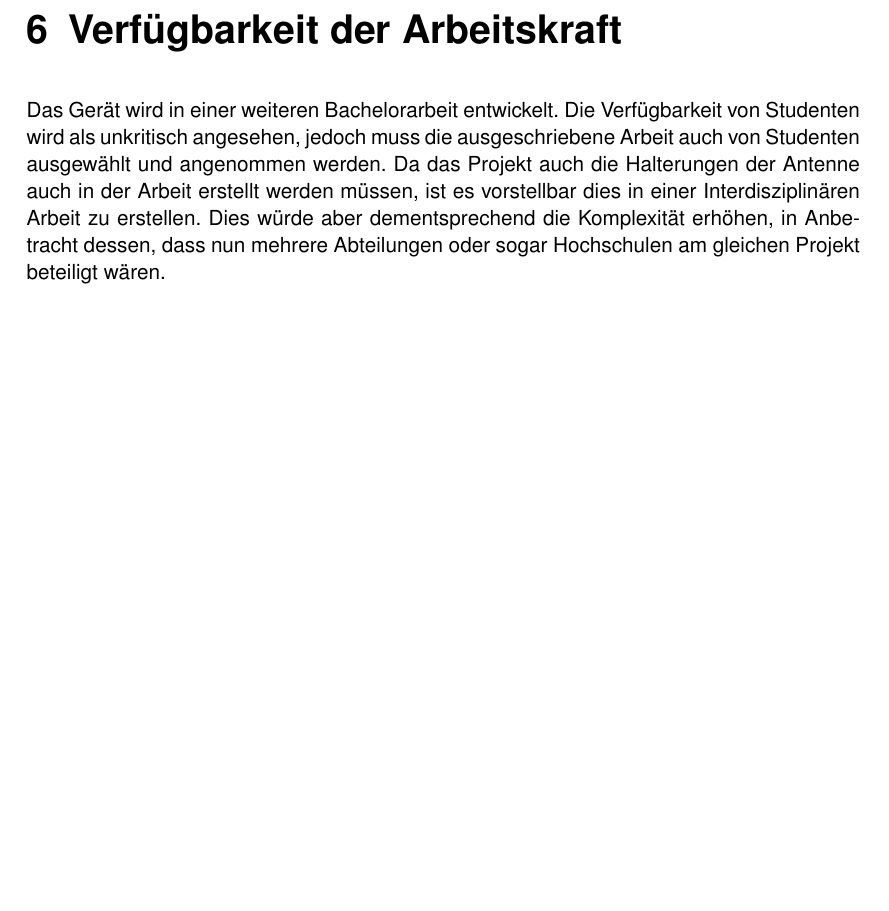
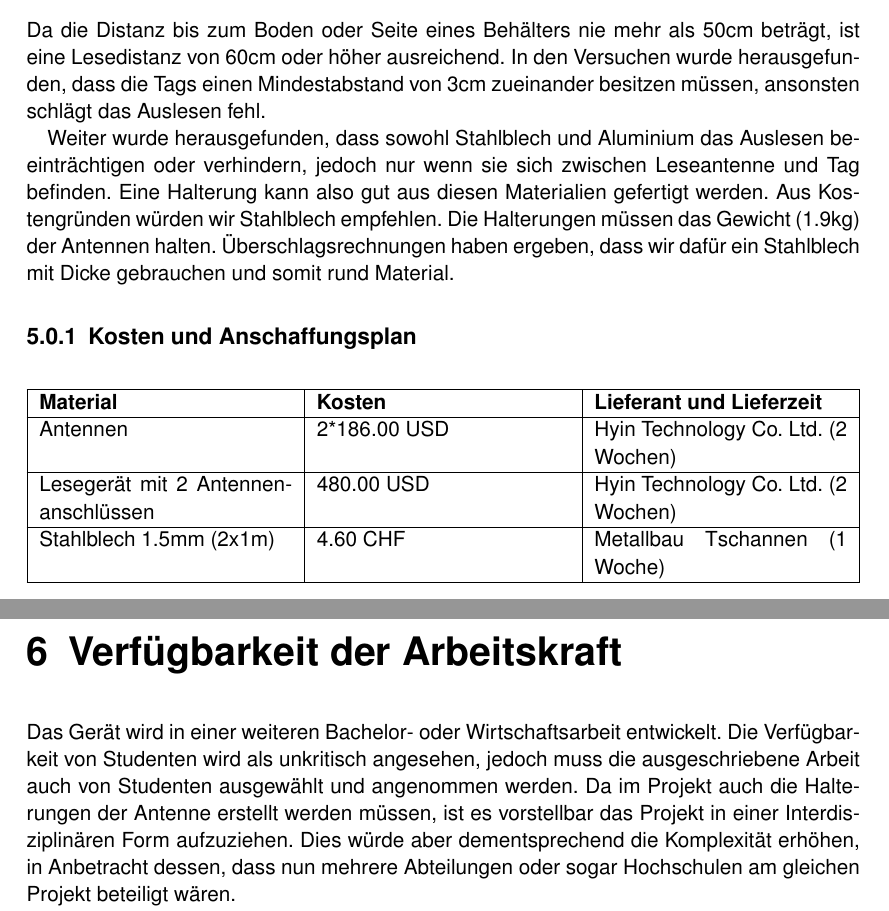
Before and after one commit to HSLU-BaumannWicki/BDA_FS19-Machbarkeitsstudie, a LaTeX document (Machbarkeitsstudie.tex, which reads include/MarkttechnischeAspekte.tex): part of page 12 of 21 before the commit and two parts of pages 11 and 12 of 21 after it, the two joined at a grey line, cut at the place of the change, the shorter picture padded with empty space. Compiled offline with pdfLaTeX.

Commit message:
Add material properties and cost breakdown

```diff
--- a/include/MarkttechnischeAspekte.tex
+++ b/include/MarkttechnischeAspekte.tex
@@ -31,8 +31,28 @@ Gemäss unserer Recherchen gibt es noch keine Lösung auf dem Markt, die RFID ma
 
 \chapter{Materialvoraussetzung und Anschaffungsplan}
 \label{sec:Materialvoraussetzung_Anschaffungsplan}
+Da die Distanz bis zum Boden oder Seite eines Behälters nie mehr als 50cm beträgt, ist eine Lesedistanz von 60cm oder höher ausreichend. In den Versuchen wurde herausgefunden, dass die Tags einen Mindestabstand von 3cm zueinander besitzen müssen, ansonsten schlägt das Auslesen fehl.
+
+Weiter wurde herausgefunden, dass sowohl Stahlblech und Aluminium das Auslesen beeinträchtigen oder verhindern, jedoch nur wenn sie sich zwischen Leseantenne und Tag befinden. Eine Halterung kann also gut aus diesen Materialien gefertigt werden. Aus Kostengründen würden wir Stahlblech empfehlen. Die Halterungen müssen das Gewicht (1.9kg) der Antennen halten. Überschlagsrechnungen haben ergeben, dass wir dafür ein Stahlblech mit Dicke gebrauchen und somit rund Material.
+% TODO Basil anfragen über Daumen Berechnung
+
+\subsection{Kosten und Anschaffungsplan}
+\begin{table}[h!]
+	\centering
+	\begin{tabularx}{\textwidth}{|X|X|X|}
+		\hline
+		\textbf{Material} & \textbf{Kosten} & \textbf{Lieferant und Lieferzeit} \\
+		\hline
+		Antennen & 2*186.00 USD & Hyin Technology Co. Ltd. (2 Wochen)\\
+		\hline
+		Lesegerät mit 2 Antennenanschlüssen & 480.00 USD & Hyin Technology Co. Ltd. (2 Wochen)\\
+		\hline
+		Stahlblech 1.5mm (2x1m) & 4.60 CHF & Metallbau Tschannen (1 Woche)\\
+		\hline
+	\end{tabularx}
+\end{table}
 
 \chapter{Verfügbarkeit der Arbeitskraft}
-Das Gerät wird in einer weiteren Bachelorarbeit entwickelt. Die Verfügbarkeit von Studenten wird als unkritisch angesehen, jedoch muss die ausgeschriebene Arbeit auch von Studenten ausgewählt und angenommen werden. Da das Projekt auch die Halterungen der Antenne auch in der Arbeit erstellt werden müssen, ist es vorstellbar dies in einer Interdisziplinären Arbeit zu erstellen. Dies würde aber dementsprechend die Komplexität erhöhen, in Anbetracht dessen, dass nun mehrere Abteilungen oder sogar Hochschulen am gleichen Projekt beteiligt wären.
+Das Gerät wird in einer weiteren Bachelor- oder Wirtschaftsarbeit entwickelt. Die Verfügbarkeit von Studenten wird als unkritisch angesehen, jedoch muss die ausgeschriebene Arbeit auch von Studenten ausgewählt und angenommen werden. Da im Projekt auch die Halterungen der Antenne erstellt werden müssen, ist es vorstellbar das Projekt in einer Interdisziplinären Form aufzuziehen. Dies würde aber dementsprechend die Komplexität erhöhen, in Anbetracht dessen, dass nun mehrere Abteilungen oder sogar Hochschulen am gleichen Projekt beteiligt wären.
 
 Das Risiko bei Studenten als Arbeitskräften liegt in derer potentiellen Unerfahrenheit in der Durchführung und Erarbeitung solcher Projekte.
```
